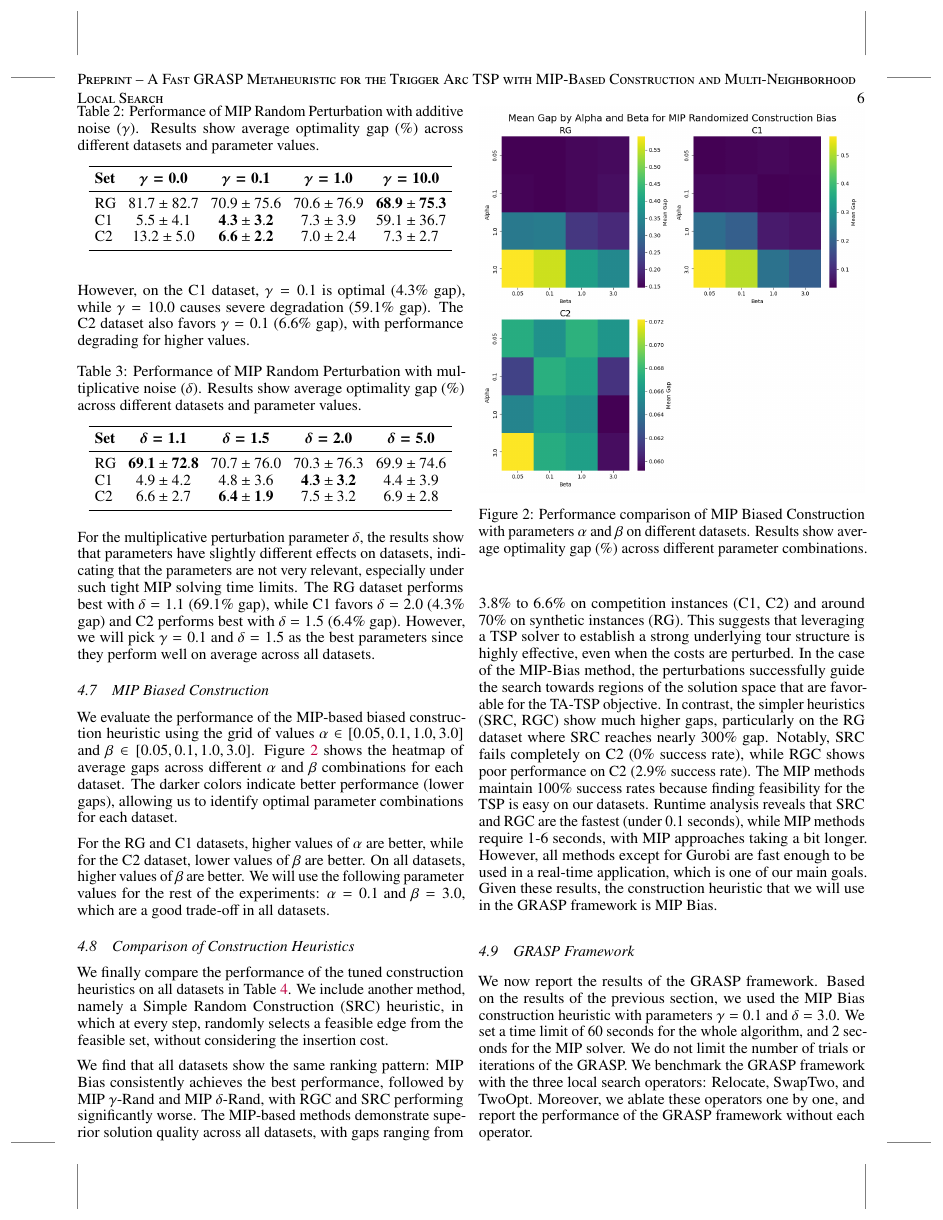
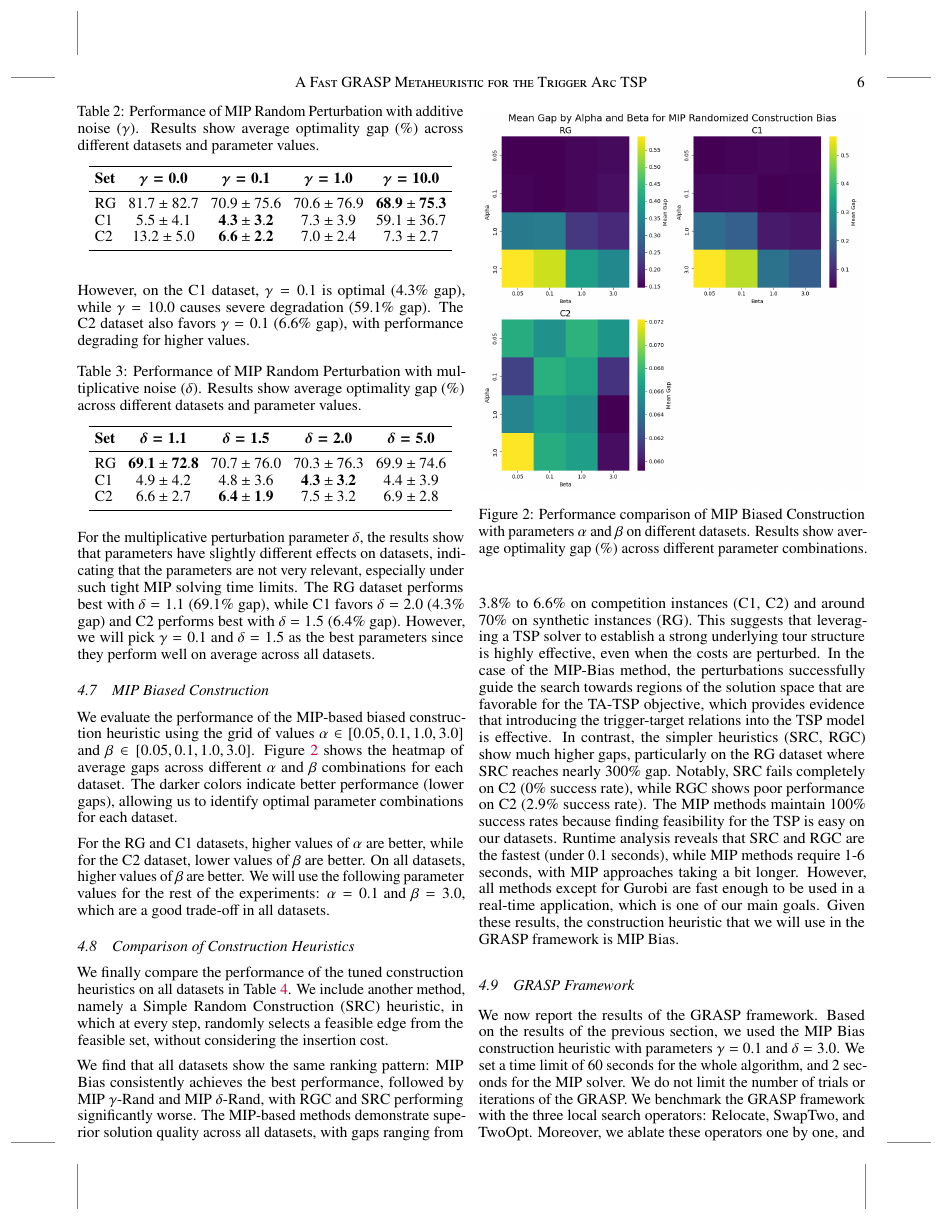
Before and after one commit to jsalvasoler/trigger_arc_tsp, a LaTeX paper (report/report.tex, which reads report/preprint.sty, report/src/results.tex): page 6 of 8. Compiled offline with pdfLaTeX.

Commit message:
feat: improve title on every page

```diff
--- a/report/preprint.sty
+++ b/report/preprint.sty
@@ -90,7 +90,7 @@
 \pagestyle{fancy}
 \renewcommand{\headrulewidth}{0pt}
 \fancyheadoffset{0pt}
-\lhead{\scshape Preprint -- \@title}
+\chead{\scshape \@shorttitle}
 \rhead{\thepage}
 %\rfoot{\thepage}
 
@@ -256,6 +256,8 @@
 
 % create title (includes both anonymized and non-anonymized versions)
 \providecommand{\@date}{\today}
+\providecommand{\@shorttitle}{\@title}
+\newcommand{\shorttitle}[1]{\renewcommand{\@shorttitle}{#1}}
 \providecommand{\@maketitle}{}
 \renewcommand{\@maketitle}{%
   \vbox{%
--- a/report/report.tex
+++ b/report/report.tex
@@ -78,6 +78,7 @@
 %%%%%%%%%%%%%%%%   Title   %%%%%%%%%%%%%%%%
 \date{August 2, 2025}
 \title{A Fast GRASP Metaheuristic for the Trigger Arc TSP with MIP-Based Construction and Multi-Neighborhood Local Search}
+\shorttitle{A Fast GRASP Metaheuristic for the Trigger Arc TSP}
 
 % Add watermark with submission status
 \usepackage{xwatermark}
--- a/report/src/results.tex
+++ b/report/src/results.tex
@@ -142,8 +142,9 @@ We finally compare the performance of the tuned construction heuristics on all d
 We include another method, namely a Simple Random Construction (SRC) heuristic, in which at every step, randomly selects a feasible edge from the feasible set, without considering the insertion cost.
 
 We find that all datasets show the same ranking pattern: MIP Bias consistently achieves the best performance, followed by MIP $\gamma$-Rand and MIP $\delta$-Rand, with RGC and SRC performing significantly worse.
-The MIP-based methods demonstrate superior solution quality across all datasets, with gaps ranging from 3.8\% to 6.6\% on competition instances (C1, C2) and around 70\% on synthetic instances (RG). This suggests that leveraging a TSP solver to establish a strong underlying tour structure is highly effective, even when the costs are perturbed.
-In the case of the MIP-Bias method, the perturbations successfully guide the search towards regions of the solution space that are favorable for the TA-TSP objective.
+The MIP-based methods demonstrate superior solution quality across all datasets, with gaps ranging from 3.8\% to 6.6\% on competition instances (C1, C2) and around 70\% on synthetic instances (RG).
+This suggests that leveraging a TSP solver to establish a strong underlying tour structure is highly effective, even when the costs are perturbed.
+In the case of the MIP-Bias method, the perturbations successfully guide the search towards regions of the solution space that are favorable for the TA-TSP objective, which provides evidence that introducing the trigger-target relations into the TSP model is effective.
 In contrast, the simpler heuristics (SRC, RGC) show much higher gaps, particularly on the RG dataset where SRC reaches nearly 300\% gap. Notably, SRC fails completely on C2 (0\% success rate), while RGC shows poor performance on C2 (2.9\% success rate).
 The MIP methods maintain 100\% success rates because finding feasibility for the TSP is easy on our datasets. Runtime analysis reveals that SRC and RGC are the fastest (under 0.1 seconds), while MIP methods require 1-6 seconds, with MIP approaches taking a bit longer.
 However, all methods except for Gurobi are fast enough to be used in a real-time application, which is one of our main goals.
```
